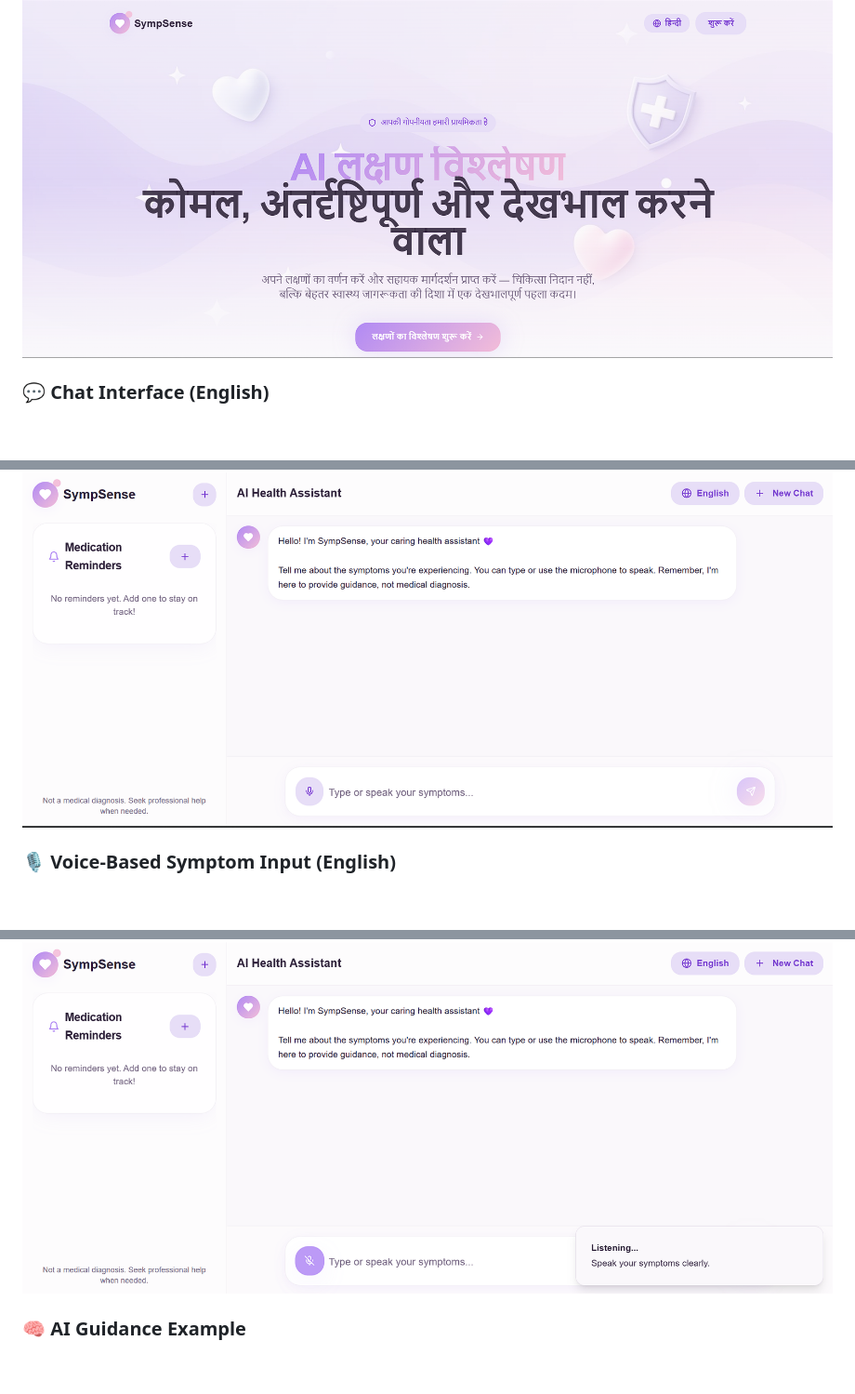
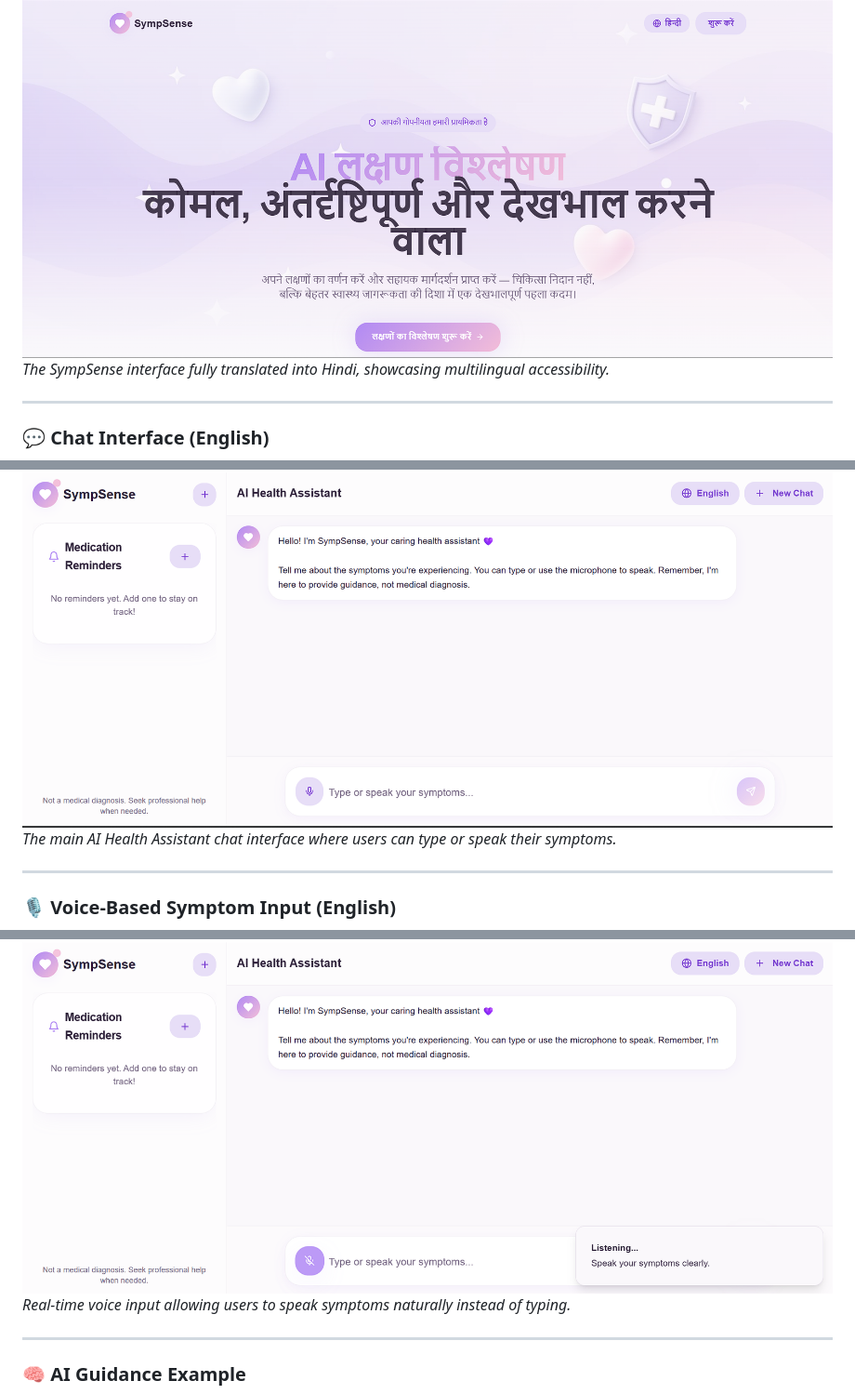
Before and after one commit to Aadya2901/symp-sense, a Markdown page: README.md, 3 parts joined by grey strips. Shown at 93% size. Drawn GitHub-style; blank space fills up the shorter version.

```diff
--- a/README.md
+++ b/README.md
@@ -126,12 +141,21 @@ The goal is **support, not diagnosis** — encouraging mindful and informed heal
 
 ### 🌍 Multilingual Support – Hindi
 ![Hindi Landing](./screenshots/landing-hi.png)
+*The SympSense interface fully translated into Hindi, showcasing multilingual accessibility.*
+
+---
 
 ### 💬 Chat Interface (English)
 ![Chat Interface](./screenshots/chat-interface-en.png)
+*The main AI Health Assistant chat interface where users can type or speak their symptoms.*
+
+---
 
 ### 🎙️ Voice-Based Symptom Input (English)
 ![English Voice Input](./screenshots/voice-input-en.png)
+*Real-time voice input allowing users to speak symptoms naturally instead of typing.*
+
+---
 
 ### 🧠 AI Guidance Example
 ![AI Guidance](./screenshots/chat-guidance-example.png)
```
Also changed, not shown: other parts of README.md (+24 -0 lines).
